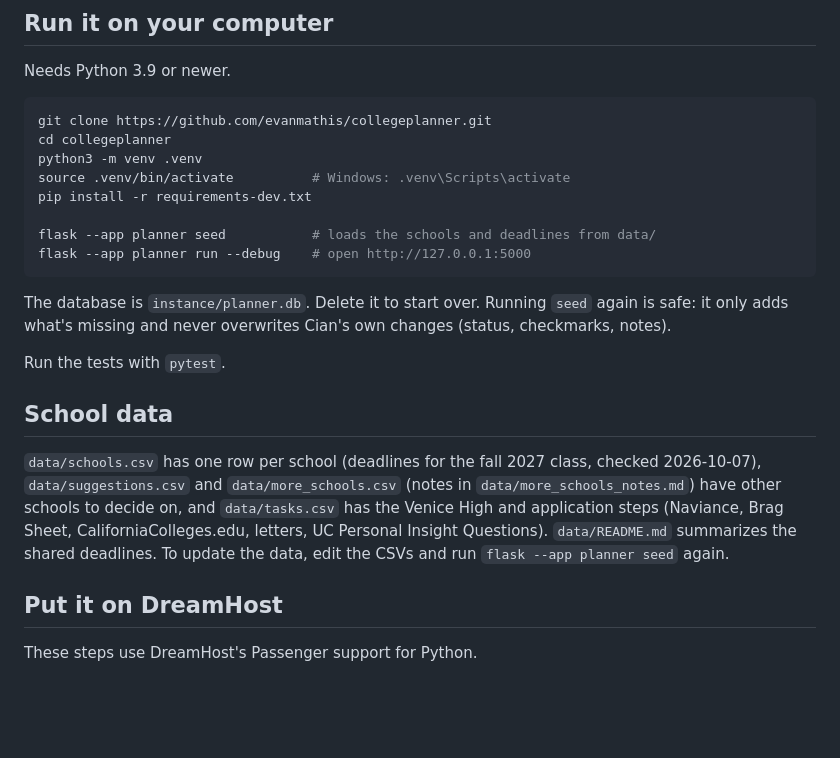
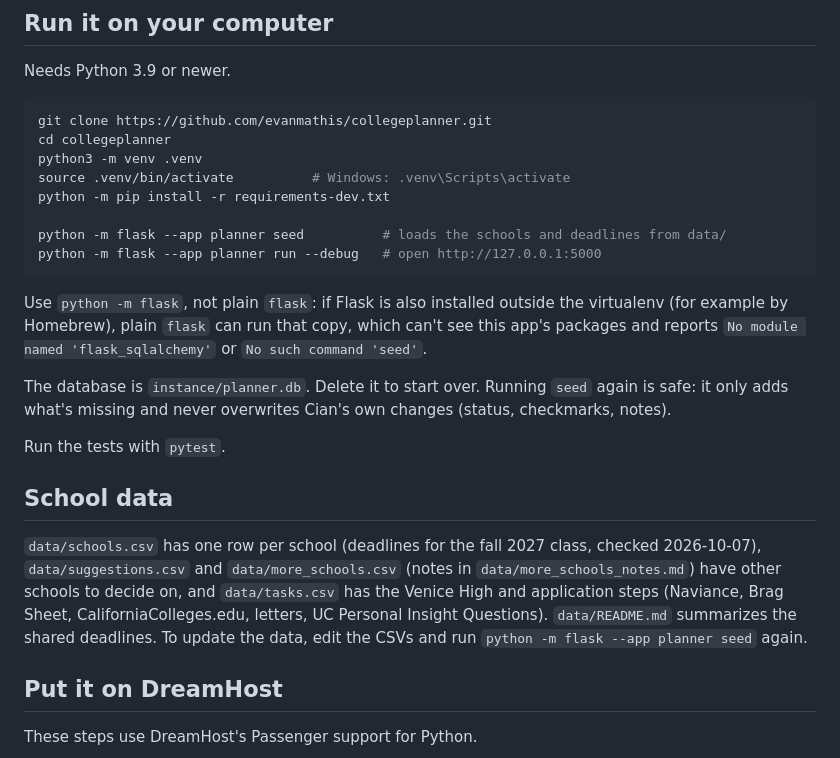
Before and after one commit to evanmathis/collegeplanner, a Markdown page: README.md, the part around the change. Drawn GitHub-style; blank space fills up the shorter version.

Commit message:
README: run Flask with python -m flask to avoid a stray global flask
Co-Authored-By: Claude Opus 5.5 (1M context) <noreply@anthropic.com>
Claude-Session: https://claude.ai/code/session_01WYR94JrpP8Um6gddmr2Zer

````diff
--- a/README.md
+++ b/README.md
@@ -39,11 +39,16 @@ git clone https://github.com/evanmathis/collegeplanner.git
 cd collegeplanner
 python3 -m venv .venv
 source .venv/bin/activate          # Windows: .venv\Scripts\activate
-pip install -r requirements-dev.txt
+python -m pip install -r requirements-dev.txt
 
-flask --app planner seed           # loads the schools and deadlines from data/
-flask --app planner run --debug    # open http://127.0.0.1:5000
+python -m flask --app planner seed          # loads the schools and deadlines from data/
+python -m flask --app planner run --debug   # open http://127.0.0.1:5000
 ```
+
+Use `python -m flask`, not plain `flask`: if Flask is also installed outside the
+virtualenv (for example by Homebrew), plain `flask` can run that copy, which can't see
+this app's packages and reports `No module named 'flask_sqlalchemy'` or
+`No such command 'seed'`.
 
 The database is `instance/planner.db`. Delete it to start over. Running `seed`
 again is safe: it only adds what's missing and never overwrites Cian's own
@@ -56,7 +61,7 @@ Run the tests with `pytest`.
 `data/schools.csv` has one row per school (deadlines for the fall 2027 class, checked
 2026-10-07), `data/suggestions.csv` and `data/more_schools.csv` (notes in `data/more_schools_notes.md`) have other schools to decide on, and `data/tasks.csv` has the Venice High and application steps (Naviance, Brag Sheet, CaliforniaColleges.edu, letters, UC Personal Insight Questions). `data/README.md`
 summarizes the shared deadlines. To update the data, edit the CSVs and run
-`flask --app planner seed` again.
+`python -m flask --app planner seed` again.
 
 ## Put it on DreamHost
 
````
